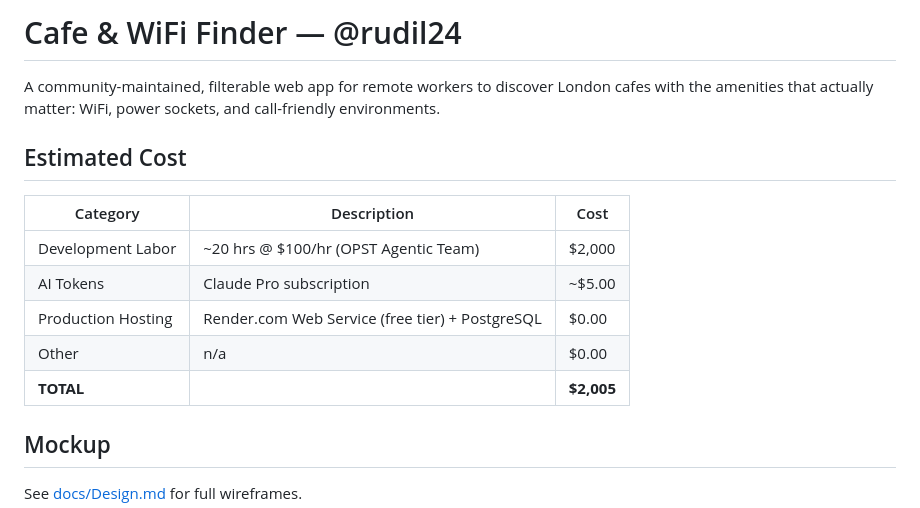
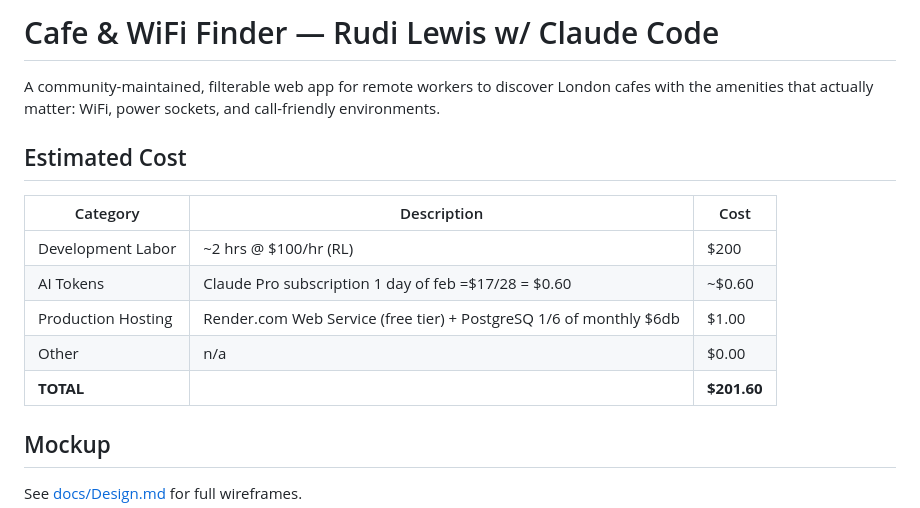
Before and after one commit to rudil24/cafe-wifi, a Markdown page: README.md, the part around the change. Drawn GitHub-style.

```diff
--- a/README.md
+++ b/README.md
@@ -1,4 +1,4 @@
-# Cafe & WiFi Finder — @rudil24
+# Cafe & WiFi Finder — Rudi Lewis w/ Claude Code
 
 A community-maintained, filterable web app for remote workers to discover London cafes with the amenities that actually matter: WiFi, power sockets, and call-friendly environments.
 
@@ -6,11 +6,11 @@ A community-maintained, filterable web app for remote workers to discover London
 
 | Category | Description | Cost |
 | --- | --- | --- |
-| Development Labor | ~20 hrs @ $100/hr (OPST Agentic Team) | $2,000 |
-| AI Tokens | Claude Pro subscription | ~$5.00 |
-| Production Hosting | Render.com Web Service (free tier) + PostgreSQL | $0.00 |
+| Development Labor | ~2 hrs @ $100/hr (RL) | $200 |
+| AI Tokens | Claude Pro subscription 1 day of feb =$17/28 = $0.60 | ~$0.60 |
+| Production Hosting | Render.com Web Service (free tier) + PostgreSQ 1/6 of monthly $6db | $1.00 |
 | Other | n/a | $0.00 |
-| __TOTAL__ | | __$2,005__ |
+| __TOTAL__ | | __$201.60__ |
 
 ## Mockup
 
```
Also changed, not shown: docs/Design.md (+15 -11 lines), docs/PRD.md (+4 -4 lines).
